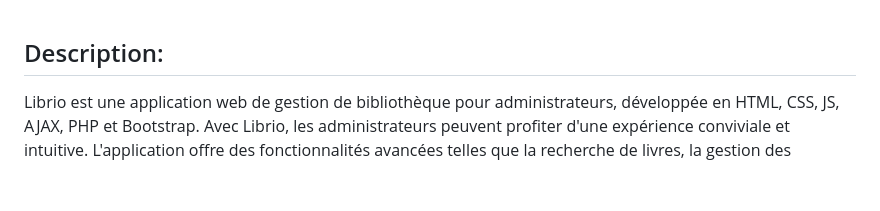
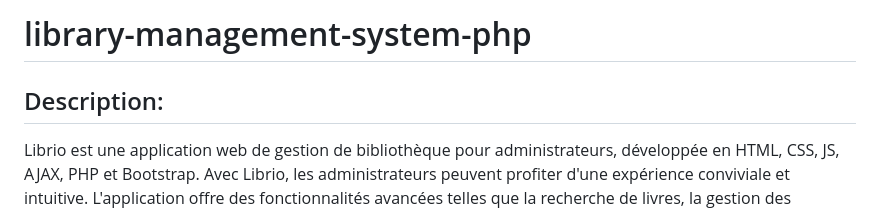
Before and after one commit to AkramLok/library-management-system-php-fr, a Markdown page: README.md, the part around the change. Drawn GitHub-style; blank space fills up the shorter version.

```diff
--- a/README.md
+++ b/README.md
@@ -1,3 +1,4 @@
+# library-management-system-php
 ## Description:
 Librio est une application web de gestion de bibliothèque pour administrateurs, développée en HTML, CSS, JS, AJAX, PHP et Bootstrap.
 Avec Librio, les administrateurs peuvent profiter d'une expérience conviviale et intuitive. L'application offre des fonctionnalités avancées telles que la recherche de livres, la gestion des emprunts et la gestion complète de la bibliothèque. Que vous souhaitiez consulter l'état des stocks, ajouter de nouveaux livres à la collection ou suivre les emprunts, Librio permet aux administrateurs de gérer les utilisateurs, d'ajouter de nouvelles entrées et de générer des rapports détaillés sur les activités de la bibliothèque
```
